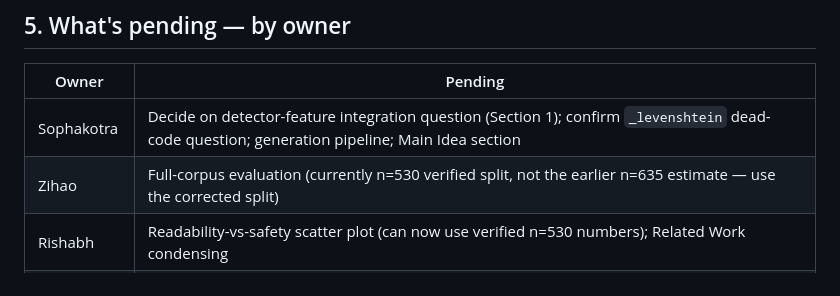
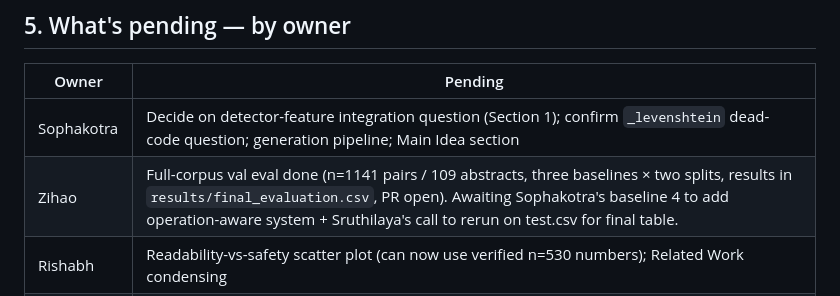
Before and after one commit to ussruthilaya-lang/Operation-aware-biomedical-text-simplification, a Markdown page: team/status.md, the part around the change. GitHub-like rendering.

Commit message:
Update team/zihao.md and status.md: full-corpus eval done, awaiting baseline 4 and test rerun

```diff
--- a/team/status.md
+++ b/team/status.md
@@ -130,7 +130,7 @@ to reproduce every number in Section 2 from a clean checkout + these scripts.
 | Owner | Pending |
 |---|---|
 | Sophakotra | Decide on detector-feature integration question (Section 1); confirm `_levenshtein` dead-code question; generation pipeline; Main Idea section |
-| Zihao | Full-corpus evaluation (currently n=530 verified split, not the earlier n=635 estimate — use the corrected split) |
+| Zihao | Full-corpus val eval done (n=1141 pairs / 109 abstracts, three baselines × two splits, results in `results/final_evaluation.csv`, PR open). Awaiting Sophakotra's baseline 4 to add operation-aware system + Sruthilaya's call to rerun on test.csv for final table. |
 | Rishabh | Readability-vs-safety scatter plot (can now use verified n=530 numbers); Related Work condensing |
 | Whole team | Introduction, Problem section, Conclusion, Ethics Statement; final assembly + 8-page trim Thursday |
 | Sruthilaya | Paper section review/polish once other sections land; final combine Thursday |
```
Also changed, not shown: team/zihao.md (+49 -0 lines).
